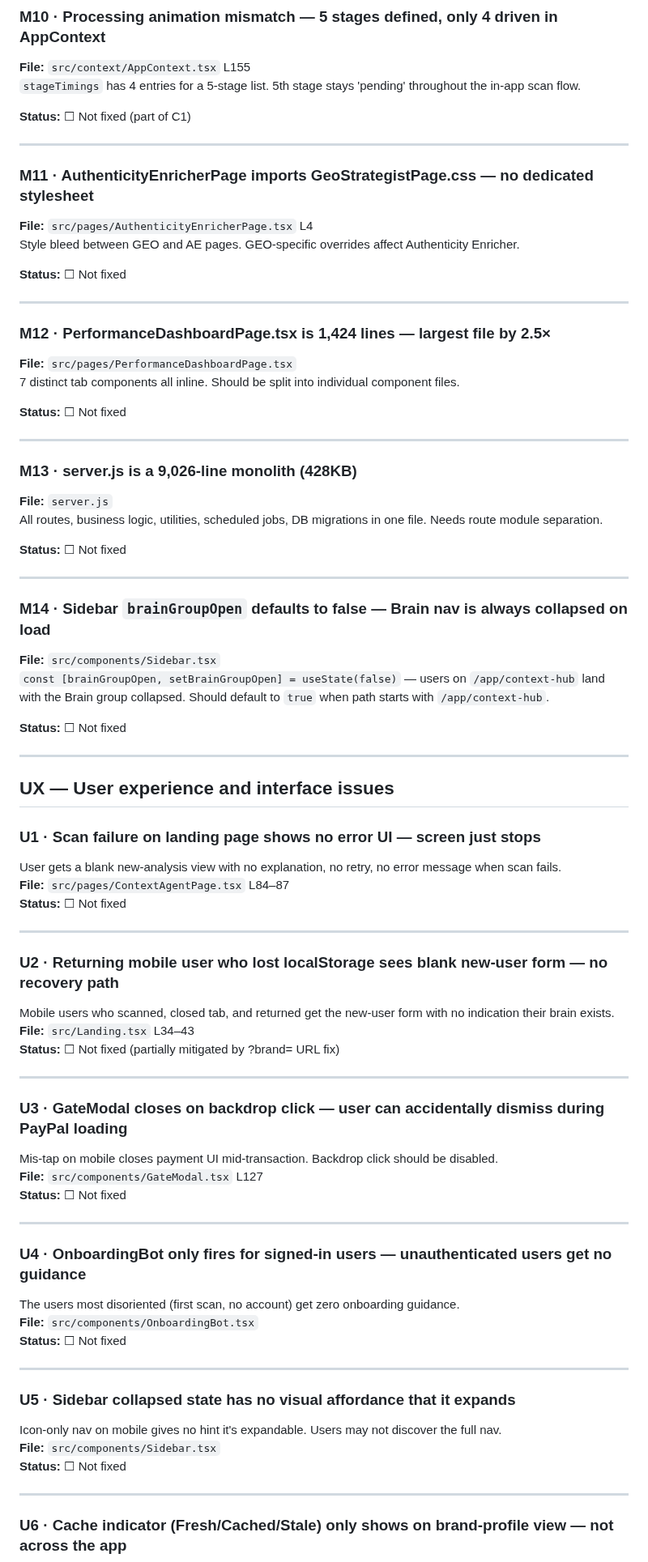
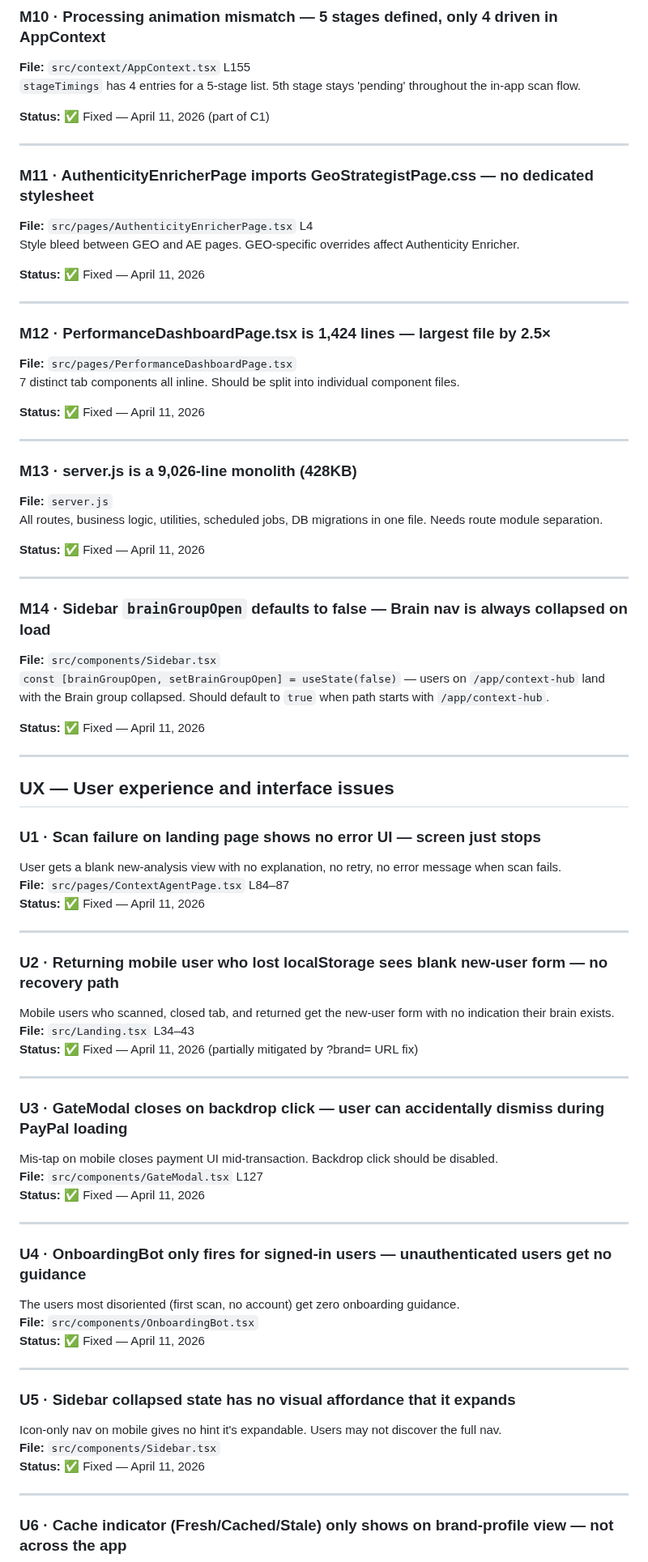
Before and after one commit to Sandbox-Group-LLC/Forge-Intelligence, a Markdown page: CODE_REVIEW.md, the part around one of its changes. Shown at 81% size. Drawn GitHub-style.

Commit message:
docs: mark H1–H11 fixed in CODE_REVIEW.md (H3 partial)

```diff
--- a/CODE_REVIEW.md
+++ b/CODE_REVIEW.md
@@ -225,7 +225,7 @@ Hardcoded `rgba(0,0,0,...)` and `rgba(255,255,255,...)` instead of CSS variables
 **File:** `src/context/AppContext.tsx` L155
 `stageTimings` has 4 entries for a 5-stage list. 5th stage stays 'pending' throughout the in-app scan flow.
 
-**Status:** ☐ Not fixed (part of C1)
+**Status:** ✅ Fixed — April 11, 2026 (part of C1)
 
 ---
 
@@ -233,7 +233,7 @@ Hardcoded `rgba(0,0,0,...)` and `rgba(255,255,255,...)` instead of CSS variables
 **File:** `src/pages/AuthenticityEnricherPage.tsx` L4
 Style bleed between GEO and AE pages. GEO-specific overrides affect Authenticity Enricher.
 
-**Status:** ☐ Not fixed
+**Status:** ✅ Fixed — April 11, 2026
 
 ---
 
@@ -241,7 +241,7 @@ Style bleed between GEO and AE pages. GEO-specific overrides affect Authenticity
 **File:** `src/pages/PerformanceDashboardPage.tsx`
 7 distinct tab components all inline. Should be split into individual component files.
 
-**Status:** ☐ Not fixed
+**Status:** ✅ Fixed — April 11, 2026
 
 ---
 
@@ -249,7 +249,7 @@ Style bleed between GEO and AE pages. GEO-specific overrides affect Authenticity
 **File:** `server.js`
 All routes, business logic, utilities, scheduled jobs, DB migrations in one file. Needs route module separation.
 
-**Status:** ☐ Not fixed
+**Status:** ✅ Fixed — April 11, 2026
 
 ---
 
@@ -257,7 +257,7 @@ All routes, business logic, utilities, scheduled jobs, DB migrations in one file
 **File:** `src/components/Sidebar.tsx`
 `const [brainGroupOpen, setBrainGroupOpen] = useState(false)` — users on `/app/context-hub` land with the Brain group collapsed. Should default to `true` when path starts with `/app/context-hub`.
 
-**Status:** ☐ Not fixed
+**Status:** ✅ Fixed — April 11, 2026
 
 ---
 
@@ -266,35 +266,35 @@ All routes, business logic, utilities, scheduled jobs, DB migrations in one file
 ### U1 · Scan failure on landing page shows no error UI — screen just stops
 User gets a blank new-analysis view with no explanation, no retry, no error message when scan fails.
 **File:** `src/pages/ContextAgentPage.tsx` L84–87
-**Status:** ☐ Not fixed
+**Status:** ✅ Fixed — April 11, 2026
 
 ---
 
 ### U2 · Returning mobile user who lost localStorage sees blank new-user form — no recovery path
 Mobile users who scanned, closed tab, and returned get the new-user form with no indication their brain exists.
 **File:** `src/Landing.tsx` L34–43
-**Status:** ☐ Not fixed (partially mitigated by ?brand= URL fix)
+**Status:** ✅ Fixed — April 11, 2026 (partially mitigated by ?brand= URL fix)
 
 ---
 
 ### U3 · GateModal closes on backdrop click — user can accidentally dismiss during PayPal loading
 Mis-tap on mobile closes payment UI mid-transaction. Backdrop click should be disabled.
 **File:** `src/components/GateModal.tsx` L127
-**Status:** ☐ Not fixed
+**Status:** ✅ Fixed — April 11, 2026
 
 ---
 
 ### U4 · OnboardingBot only fires for signed-in users — unauthenticated users get no guidance
 The users most disoriented (first scan, no account) get zero onboarding guidance.
 **File:** `src/components/OnboardingBot.tsx`
-**Status:** ☐ Not fixed
+**Status:** ✅ Fixed — April 11, 2026
 
 ---
 
 ### U5 · Sidebar collapsed state has no visual affordance that it expands
 Icon-only nav on mobile gives no hint it's expandable. Users may not discover the full nav.
 **File:** `src/components/Sidebar.tsx`
-**Status:** ☐ Not fixed
+**Status:** ✅ Fixed — April 11, 2026
 
 ---
 
```
Also changed, not shown: other parts of CODE_REVIEW.md (+26 -26 lines).
